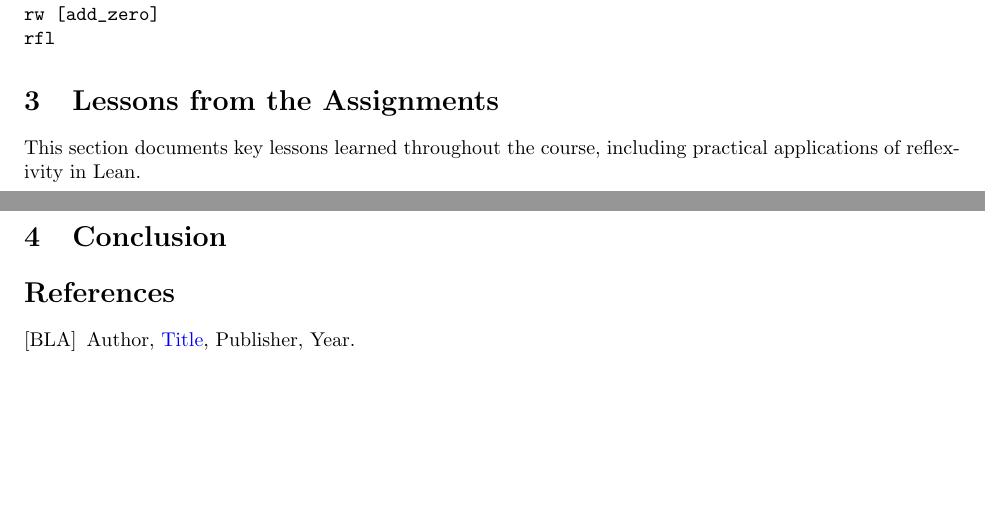
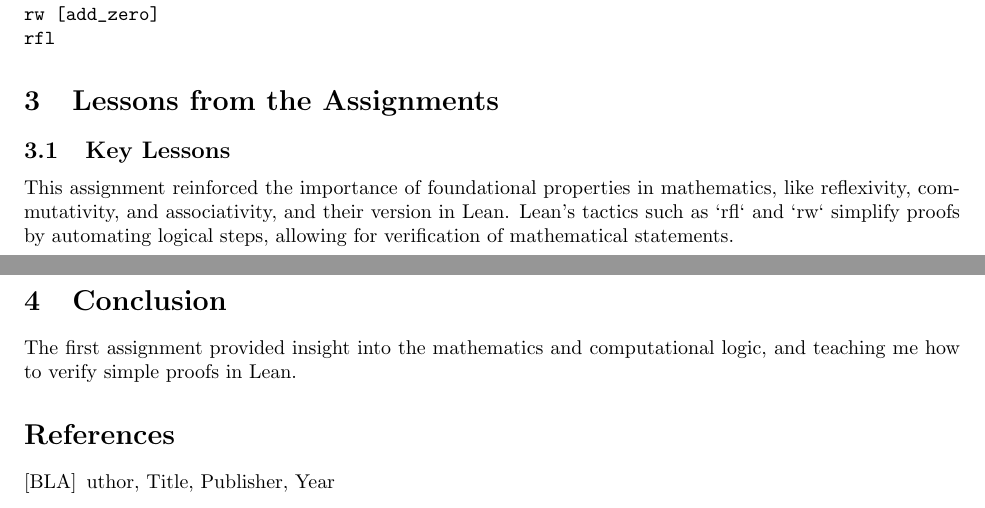
Before and after one commit to Conjac76/CPSC354_ProgrammingLanguages, a LaTeX paper (report/report.tex): two parts of pages 2 and 3 of 3, joined at a grey line, cut so that both start at the same text, the shorter picture padded with empty space. Compiled offline with pdfLaTeX.

Commit message:
changed report to respect template

```diff
--- a/report/report.tex
+++ b/report/report.tex
@@ -149,13 +149,17 @@ rfl
 
 \section{Lessons from the Assignments}
 
-This section documents key lessons learned throughout the course, including practical applications of reflexivity in Lean.
+\subsection{Key Lessons}
+
+This assignment reinforced the importance of foundational properties in mathematics, like reflexivity, commutativity, and associativity, and their version in Lean. Lean's tactics such as `rfl` and `rw` simplify proofs by automating logical steps, allowing for verification of mathematical statements.
+
 
 \section{Conclusion}\label{conclusion}
 
+The first assignment provided insight into the mathematics and computational logic, and teaching me how to verify simple proofs in Lean.
 
 \begin{thebibliography}{99}
-\bibitem[BLA]{bla} Author, \href{https://en.wikipedia.org/wiki/LaTeX}{Title}, Publisher, Year.
+\bibitem[BLA] Author, Title, Publisher, Year
 \end{thebibliography}
 
 \end{document}
```
Also changed, not shown: report/report.pdf, 5 other files.
